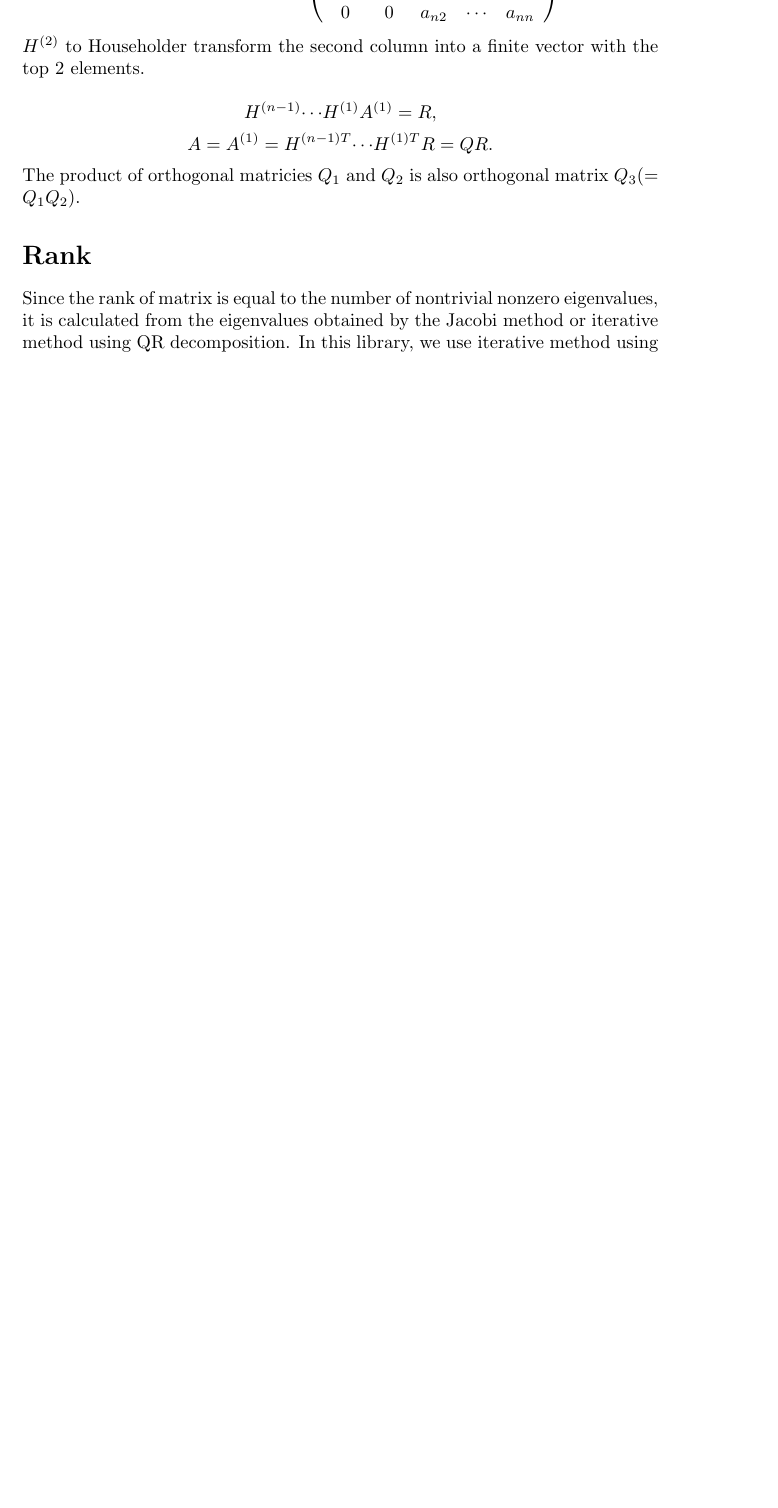
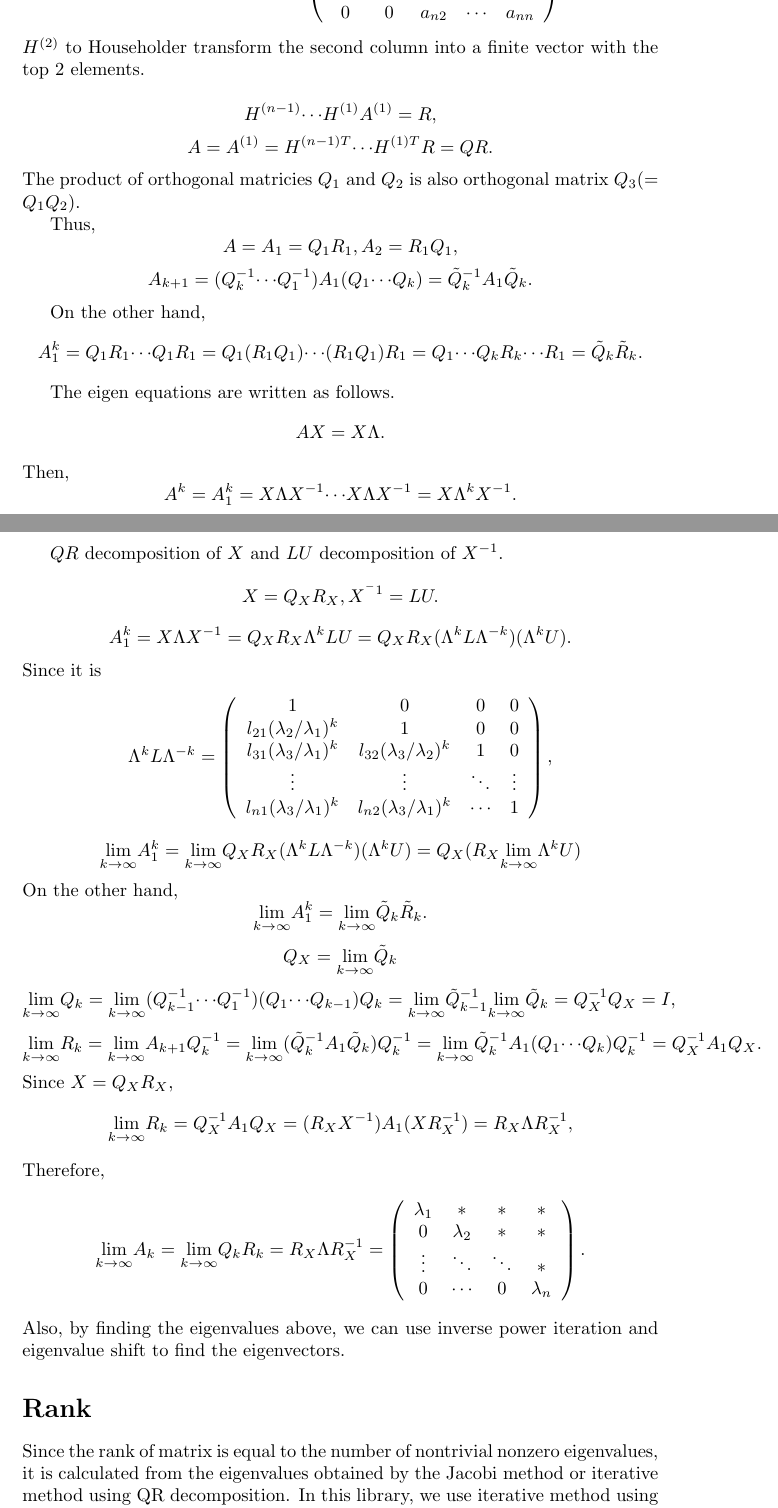
Before and after one commit to kenken-neko/elixir-matrix-operation, a LaTeX document (docs/numerical_formula.tex): part of page 8 of 10 before the commit and two parts of pages 8 and 9 of 11 after it, the two joined at a grey line, cut so that both start at the same text, the shorter picture padded with empty space. Compiled offline with pdfLaTeX.

Commit message:
Update numerical_formula.tex

```diff
--- a/docs/numerical_formula.tex
+++ b/docs/numerical_formula.tex
@@ -592,6 +592,94 @@ A = A^{(1)} = H^{(n-1)T} {\cdots} H^{(1)T} R = QR.
 $$
 The product of orthogonal matricies $Q_1$ and $Q_2$ is also orthogonal matrix $Q_3(=Q_1Q_2)$.
 
+Thus,
+$$
+A = A_1 = Q_1R_1, A_2 = R_1Q_1,
+$$
+$$
+A_{k+1} = (Q_k^{-1}{\cdots}Q_1^{-1}) A_1 (Q_1{\cdots}Q_k) = {\tilde{Q}}_k^{-1}A_1{\tilde{Q}}_k.
+$$
+
+On the other hand,
+$$
+A_1^k = Q_1R_1 {\cdots} Q_1R_1 = Q_1(R_1Q_1){\cdots}(R_1Q_1)R_1 = Q_1{\cdots}Q_k R_k{\cdots}R_1 = {\tilde{Q}}_k {\tilde{R}}_k.
+$$
+
+The eigen equations are written as follows.
+$$
+AX=X{\Lambda}.
+$$
+Then,
+$$
+A^k = A_1^k = X{\Lambda}X^{-1} {\cdots} X{\Lambda}X^{-1} = X{\Lambda}^kX^{-1}.
+$$
+
+$QR$ decomposition of $X$ and $LU$ decomposition of $X^{-1}$.
+$$
+X = Q_XR_X, X^{^-1} = LU.
+$$
+$$
+A_1^k = X{\Lambda}X^{-1} = Q_XR_X {\Lambda}^k LU = Q_XR_X ({\Lambda}^k L {\Lambda}^{-k})({\Lambda}^kU).
+$$
+Since it is
+$$
+{\Lambda}^k L {\Lambda}^{-k} =
+\left(
+\begin{array}{cccc}
+1                                  & 0                                 & 0      & 0      \\
+l_{21}({\lambda}_2/{\lambda}_1)^k  & 1                                 & 0      & 0      \\
+l_{31}({\lambda}_3/{\lambda}_1)^k  & l_{32}({\lambda}_3/{\lambda}_2)^k & 1      & 0      \\
+\vdots                             & \vdots                            & \ddots & \vdots \\
+l_{n1}({\lambda}_3/{\lambda}_1)^k  & l_{n2}({\lambda}_3/{\lambda}_1)^k & \cdots & 1
+\end{array}
+\right),
+$$
+$$
+{\lim_{k{\rightarrow}{\infty}}} A_1^k
+= {\lim_{k{\rightarrow}{\infty}}} Q_XR_X ({\Lambda}^k L {\Lambda}^{-k})({\Lambda}^kU)
+= Q_X(R_X {\lim_{k{\rightarrow}{\infty}}} {\Lambda}^k U)
+$$
+On the other hand,
+$$
+{\lim_{k{\rightarrow}{\infty}}} A_1^k = {\lim_{k{\rightarrow}{\infty}}} {\tilde{Q}}_k {\tilde{R}}_k.
+$$
+$$
+Q_X = {\lim_{k{\rightarrow}{\infty}}} {\tilde{Q}}_k
+$$
+$$
+{\lim_{k{\rightarrow}{\infty}}} Q_k
+= {\lim_{k{\rightarrow}{\infty}}} (Q_{k-1}^{-1}{\cdots}Q_{1}^{-1}) (Q_{1}{\cdots}Q_{k-1}) Q_k
+= {\lim_{k{\rightarrow}{\infty}}} {\tilde{Q}}_{k-1}^{-1} {\lim_{k{\rightarrow}{\infty}}} {\tilde{Q}}_{k}
+= Q_X^{-1}Q_X
+= I,
+$$
+$$
+{\lim_{k{\rightarrow}{\infty}}} R_k
+= {\lim_{k{\rightarrow}{\infty}}} A_{k+1}Q_k^{-1}
+= {\lim_{k{\rightarrow}{\infty}}} ({\tilde{Q}}_k^{-1}A_1{\tilde{Q}}_k)Q_k^{-1}
+= {\lim_{k{\rightarrow}{\infty}}} {\tilde{Q}}_k^{-1}A_1(Q_1{\cdots}Q_k)Q_k^{-1}
+= Q_X^{-1}A_1Q_X.
+$$
+Since $X=Q_XR_X$,
+$$
+{\lim_{k{\rightarrow}{\infty}}} R_k = Q_X^{-1}A_1Q_X = (R_XX^{-1})A_1(XR_X^{-1}) = R_X{\Lambda}R_X^{-1},
+$$
+Therefore,
+$$
+{\lim_{k{\rightarrow}{\infty}}} A_k =
+{\lim_{k{\rightarrow}{\infty}}} Q_kR_k =
+R_X{\Lambda}R_X^{-1} =
+\left(
+\begin{array}{cccc}
+{\lambda_1} & *           & *        & *           \\
+0           & {\lambda_2} & *        & *           \\
+\vdots      & {\ddots}    & {\ddots} & *           \\
+0           & {\cdots}    & 0        & {\lambda_n}
+\end{array}
+\right).
+$$
+Also, by finding the eigenvalues above, we can use inverse power iteration and eigenvalue shift to find the eigenvectors.
+
 
 \section*{Rank}
 Since the rank of matrix is equal to the number of nontrivial nonzero eigenvalues,
```
